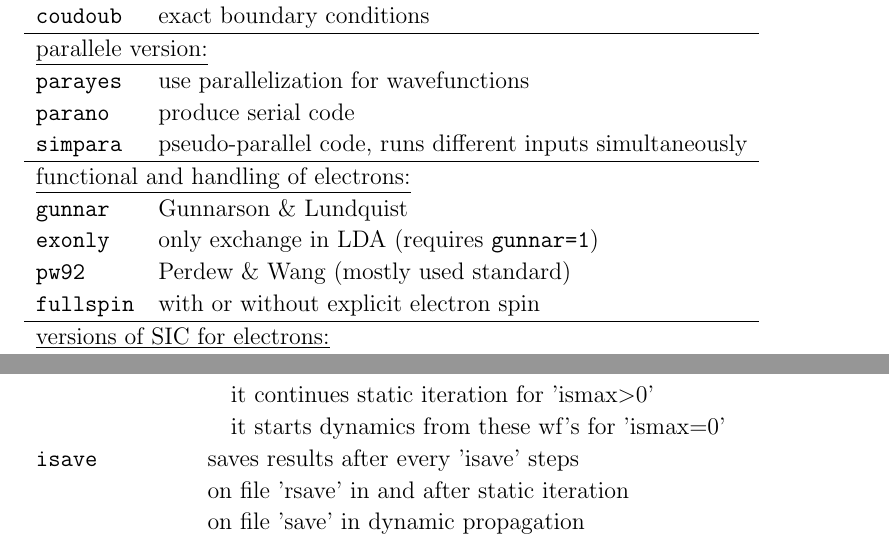
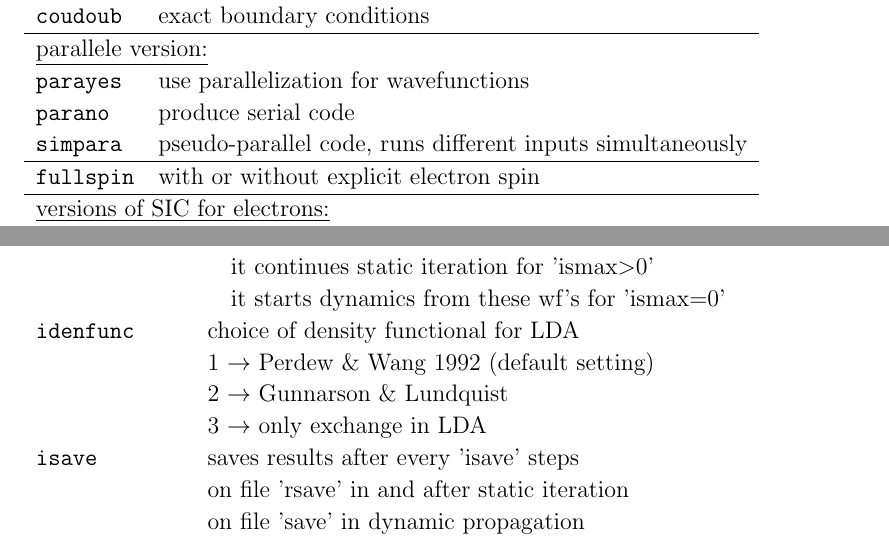
Before and after one commit to erltoul/QDD, a LaTeX document (code/source_f90/explain-init.tex): two parts of pages 4 and 6 of 12, joined at a grey line, cut so that both start at the same text. Compiled offline with pdfLaTeX.

Commit message:
energy functional dynamically with IDENFUNC in input

```diff
--- a/code/source_f90/explain-init.tex
+++ b/code/source_f90/explain-init.tex
@@ -149,10 +149,6 @@ in section \ref{sec:inputs}.
 {\tt simpara} & pseudo-parallel code, runs different inputs
 simultaneously\\
 \hline
-\multicolumn{2}{l}{\underline{functional and handling of electrons:}}\\
-{\tt gunnar} & Gunnarson \& Lundquist\\
-{\tt exonly} & only exchange in  LDA (requires {\tt gunnar=1})\\
-{\tt pw92} & Perdew \& Wang (mostly used standard)\\
 {\tt fullspin} & with or without explicit electron  spin\\
 \hline
 \multicolumn{2}{l}{\underline{versions of SIC for electrons:}}\\
@@ -250,6 +246,10 @@ equations\\
 {\tt istat            }& switch to read wavefunctions from file 'rsave'\\
 {\tt } &\hspace*{1em}it continues static iteration for 'ismax$>$0' \\
 {\tt } &\hspace*{1em}it starts dynamics from these wf's for 'ismax=0' \\
+{\tt idenfunc} & choice of density functional for LDA\\
+               & 1 $\rightarrow$ Perdew \& Wang 1992 (default setting)\\
+               & 2 $\rightarrow$ Gunnarson \& Lundquist\\
+               & 3  $\rightarrow$ only exchange in  LDA \\
 {\tt isave            }& saves results after every 'isave' steps \\
 {\tt                  }& on file 'rsave' in and after static iteration\\
 {\tt                  }& on file 'save' in dynamic propagation\\
```
Also changed, not shown: code/source_f90/define.h (+0 -6 lines), code/source_f90/explain-init.pdf, 5 other files.
